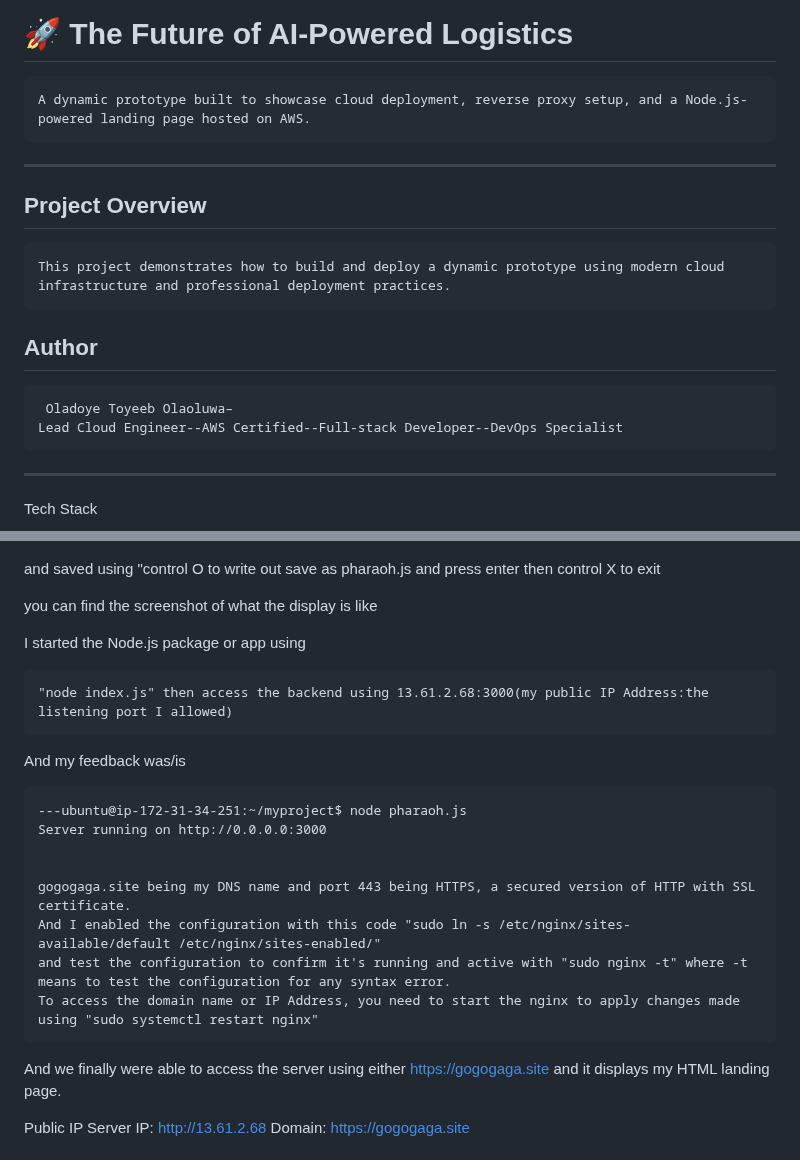
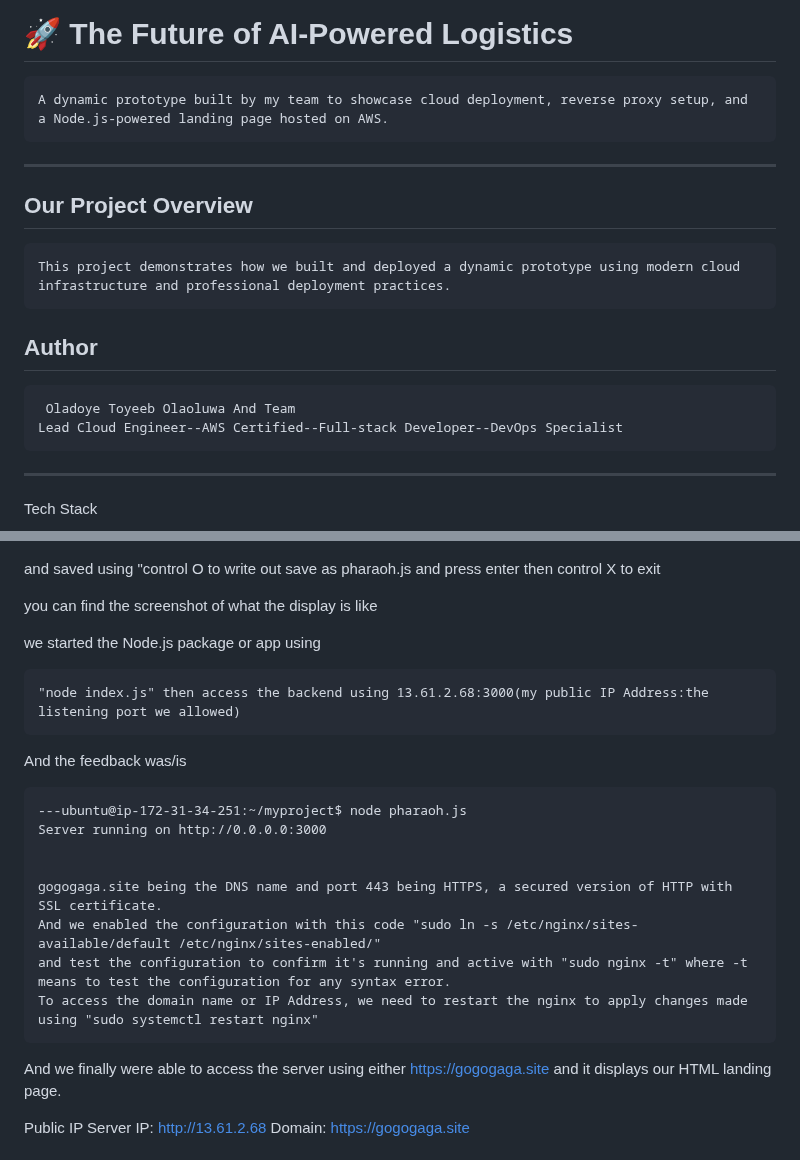
Before and after one commit to Pharaoh-hub/My-Altschool_Project, a Markdown page: README.md, 2 parts joined by grey strips. GitHub-like rendering.

```diff
--- a/README.md
+++ b/README.md
@@ -1,16 +1,16 @@
 # 🚀 The Future of AI-Powered Logistics
 
-	A dynamic prototype built to showcase cloud deployment, reverse proxy setup, and a Node.js-powered landing page hosted on AWS.
+	A dynamic prototype built by my team to showcase cloud deployment, reverse proxy setup, and a Node.js-powered landing page hosted on AWS.
 
 ---
 
-## Project Overview
+## Our Project Overview
 
-	This project demonstrates how to build and deploy a dynamic prototype using modern cloud infrastructure and professional deployment practices.
+	This project demonstrates how we built and deployed a dynamic prototype using modern cloud infrastructure and professional deployment practices.
 
 ## Author
 
-	 Oladoye Toyeeb Olaoluwa–
+	 Oladoye Toyeeb Olaoluwa And Team
  	Lead Cloud Engineer--AWS Certified--Full-stack Developer--DevOps Specialist
 
 ---
@@ -172,20 +170,20 @@ and saved using "control O to write out save as pharaoh.js and press enter then
 
 you can find the screenshot of what the display is like
 
-I started the Node.js package or app using
+we started the Node.js package or app using
 
-	"node index.js" then access the backend using 13.61.2.68:3000(my public IP Address:the listening port I allowed)
-And my feedback was/is
+	"node index.js" then access the backend using 13.61.2.68:3000(my public IP Address:the listening port we allowed)
+And the feedback was/is
 
 	---ubuntu@ip-172-31-34-251:~/myproject$ node pharaoh.js
 	Server running on http://0.0.0.0:3000
 
 
-	gogogaga.site being my DNS name and port 443 being HTTPS, a secured version of HTTP with SSL certificate.
-	And I enabled the configuration with this code "sudo ln -s /etc/nginx/sites-available/default /etc/nginx/sites-enabled/"
+	gogogaga.site being the DNS name and port 443 being HTTPS, a secured version of HTTP with SSL certificate.
+	And we enabled the configuration with this code "sudo ln -s /etc/nginx/sites-available/default /etc/nginx/sites-enabled/"
 	and test the configuration to confirm it's running and active with "sudo nginx -t" where -t means to test the configuration for any syntax error.
-	To access the domain name or IP Address, you need to start the nginx to apply changes made using "sudo systemctl restart nginx"
-And we finally were able to access the server using either https://gogogaga.site and it displays my HTML landing page.
+	To access the domain name or IP Address, we need to restart the nginx to apply changes made using "sudo systemctl restart nginx"
+And we finally were able to access the server using either https://gogogaga.site and it displays our HTML landing page.
 
 
 
```
Also changed, not shown: other parts of README.md (+37 -39 lines).
